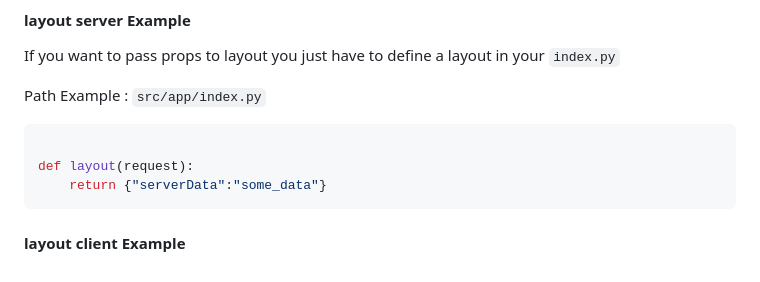
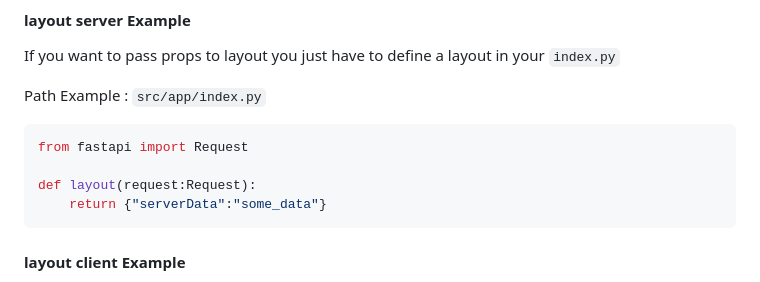
Before and after one commit to py-react/ginger-js, a Markdown page: readme.md, the part around one of its changes. GitHub-like rendering.

````diff
--- a/readme.md
+++ b/readme.md
@@ -202,8 +203,9 @@ If you want to pass props to layout you just have to define a layout in your `in
 
 Path Example : `src/app/index.py`
 ```python
+from fastapi import Request
 
-def layout(request):
+def layout(request:Request):
     return {"serverData":"some_data"}
 ```
 
````
Also changed, not shown: other parts of readme.md (+19 -8 lines).
